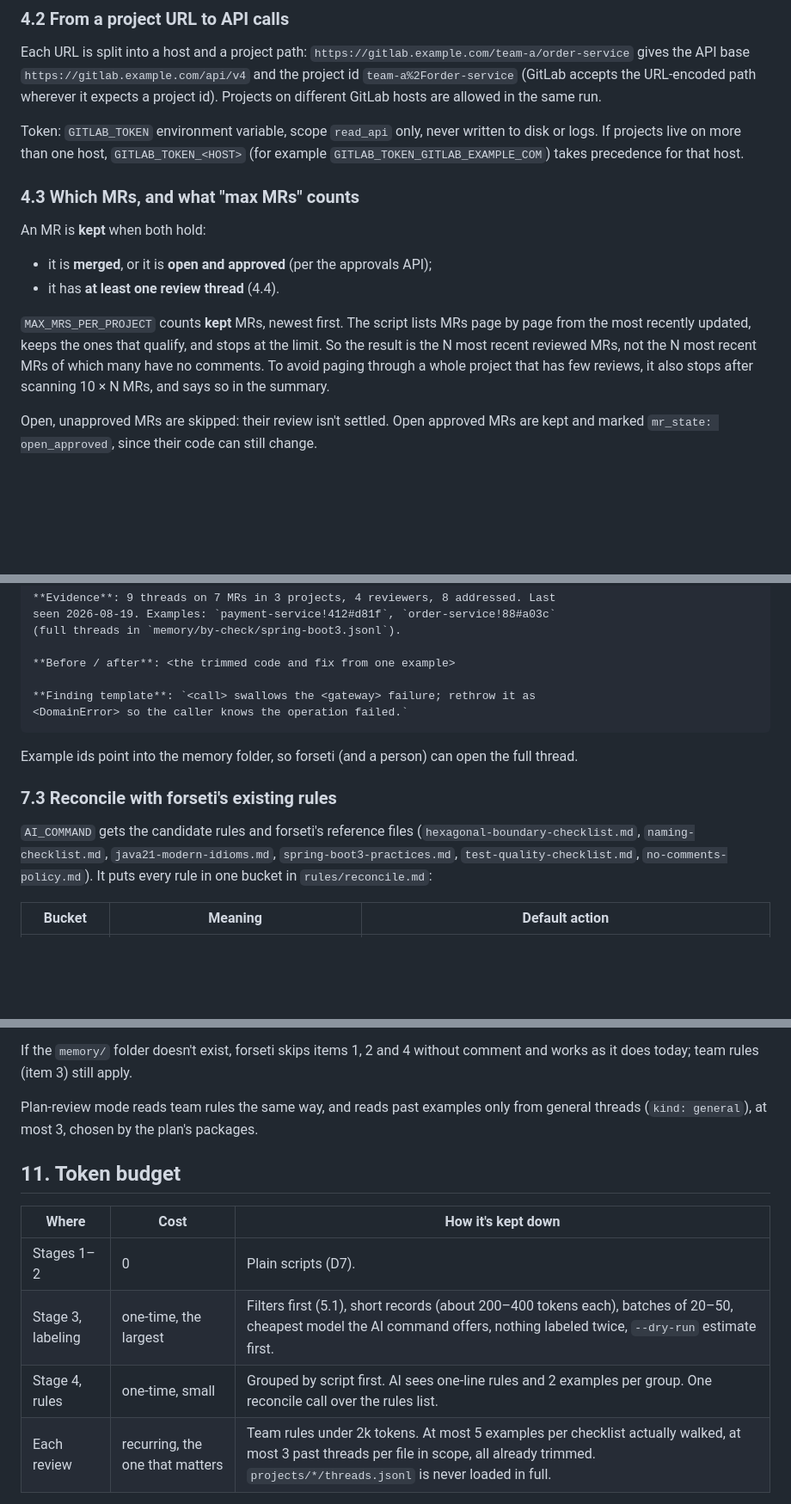
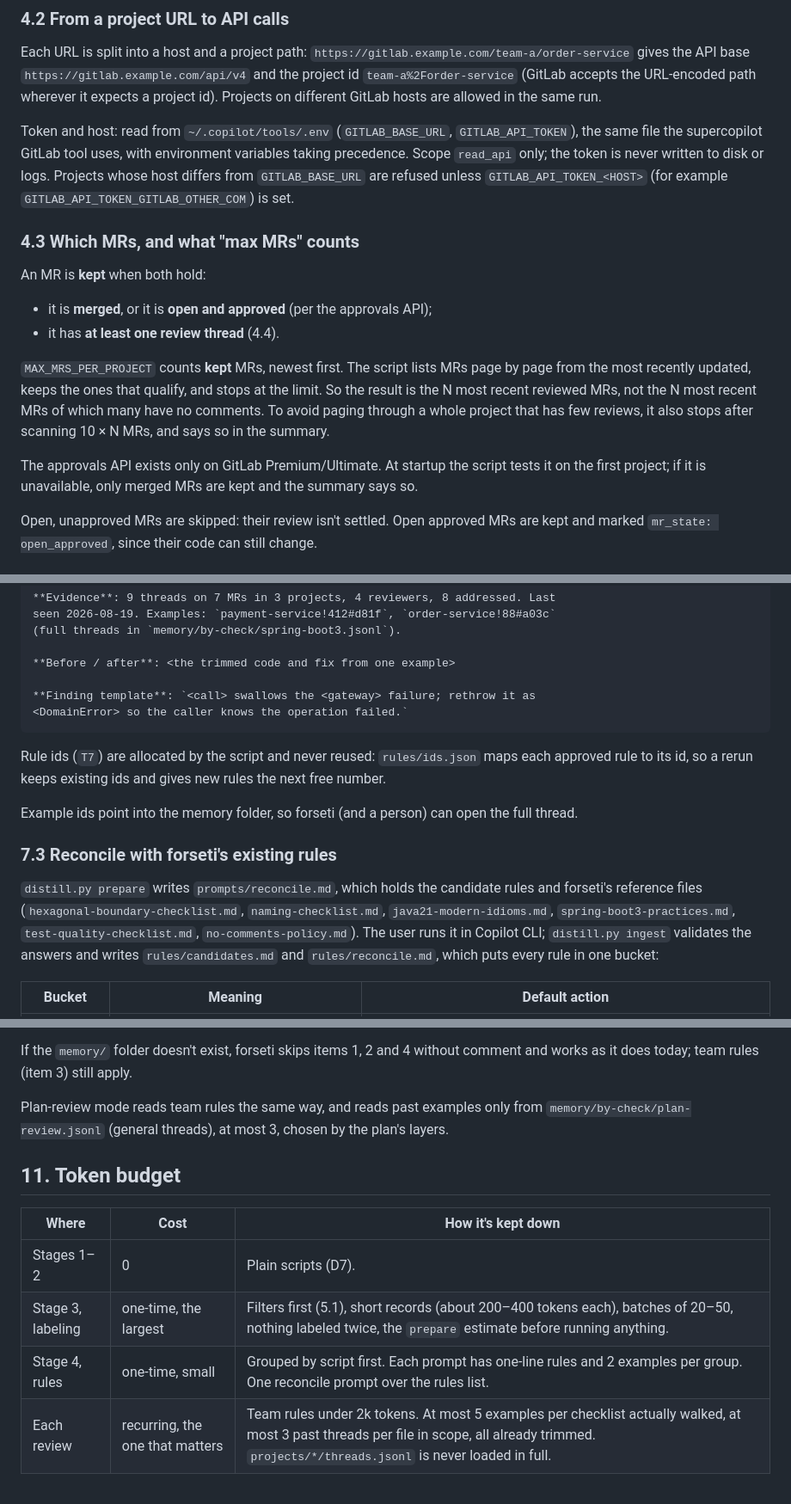
Before and after one commit to ghiloufibg/docker-skill, a Markdown page: docs/design/forseti-review-memory.md, 3 parts joined by grey strips. Shown at 86% size. Drawn GitHub-style; blank space fills up the shorter version.

````diff
--- a/docs/design/forseti-review-memory.md
+++ b/docs/design/forseti-review-memory.md
@@ -128,10 +125,12 @@ Each URL is split into a host and a project path:
 (GitLab accepts the URL-encoded path wherever it expects a project id). Projects
 on different GitLab hosts are allowed in the same run.
 
-Token: `GITLAB_TOKEN` environment variable, scope `read_api` only, never
-written to disk or logs. If projects live on more than one host,
-`GITLAB_TOKEN_<HOST>` (for example `GITLAB_TOKEN_GITLAB_EXAMPLE_COM`) takes
-precedence for that host.
+Token and host: read from `~/.copilot/tools/.env` (`GITLAB_BASE_URL`,
+`GITLAB_API_TOKEN`), the same file the supercopilot GitLab tool uses, with
+environment variables taking precedence. Scope `read_api` only; the token is
+never written to disk or logs. Projects whose host differs from
+`GITLAB_BASE_URL` are refused unless `GITLAB_API_TOKEN_<HOST>` (for example
+`GITLAB_API_TOKEN_GITLAB_OTHER_COM`) is set.
 
 ### 4.3 Which MRs, and what "max MRs" counts
 
@@ -146,6 +145,10 @@ stops at the limit. So the result is the N most recent reviewed MRs, not the N
 most recent MRs of which many have no comments. To avoid paging through a
 whole project that has few reviews, it also stops after scanning 10 × N MRs,
 and says so in the summary.
+
+The approvals API exists only on GitLab Premium/Ultimate. At startup the script
+tests it on the first project; if it is unavailable, only merged MRs are kept
+and the summary says so.
 
 Open, unapproved MRs are skipped: their review isn't settled. Open approved
 MRs are kept and marked `mr_state: open_approved`, since their code can still
@@ -374,16 +397,23 @@ seen 2026-08-19. Examples: `payment-service!412#d81f`, `order-service!88#a03c`
 <DomainError> so the caller knows the operation failed.`
 ```
 
+Rule ids (`T7`) are allocated by the script and never reused: `rules/ids.json`
+maps each approved rule to its id, so a rerun keeps existing ids and gives new
+rules the next free number.
+
 Example ids point into the memory folder, so forseti (and a person) can open
 the full thread.
 
 ### 7.3 Reconcile with forseti's existing rules
 
-`AI_COMMAND` gets the candidate rules and forseti's reference files
+`distill.py prepare` writes `prompts/reconcile.md`, which holds the candidate
+rules and forseti's reference files
 (`hexagonal-boundary-checklist.md`, `naming-checklist.md`,
 `java21-modern-idioms.md`, `spring-boot3-practices.md`,
-`test-quality-checklist.md`, `no-comments-policy.md`). It puts every rule in
-one bucket in `rules/reconcile.md`:
+`test-quality-checklist.md`, `no-comments-policy.md`). The user runs it in
+Copilot CLI; `distill.py ingest` validates the answers and writes
+`rules/candidates.md` and `rules/reconcile.md`, which puts every rule in one
+bucket:
 
 | Bucket | Meaning | Default action |
 |---|---|---|
@@ -447,16 +479,16 @@ If the `memory/` folder doesn't exist, forseti skips items 1, 2 and 4 without
 comment and works as it does today; team rules (item 3) still apply.
 
 Plan-review mode reads team rules the same way, and reads past examples only
-from general threads (`kind: general`), at most 3, chosen by the plan's
-packages.
+from `memory/by-check/plan-review.jsonl` (general threads), at most 3,
+chosen by the plan's layers.
 
 ## 11. Token budget
 
 | Where | Cost | How it's kept down |
 |---|---|---|
 | Stages 1–2 | 0 | Plain scripts (D7). |
-| Stage 3, labeling | one-time, the largest | Filters first (5.1), short records (about 200–400 tokens each), batches of 20–50, cheapest model the AI command offers, nothing labeled twice, `--dry-run` estimate first. |
-| Stage 4, rules | one-time, small | Grouped by script first. AI sees one-line rules and 2 examples per group. One reconcile call over the rules list. |
+| Stage 3, labeling | one-time, the largest | Filters first (5.1), short records (about 200–400 tokens each), batches of 20–50, nothing labeled twice, the `prepare` estimate before running anything. |
+| Stage 4, rules | one-time, small | Grouped by script first. Each prompt has one-line rules and 2 examples per group. One reconcile prompt over the rules list. |
 | Each review | recurring, the one that matters | Team rules under 2k tokens. At most 5 examples per checklist actually walked, at most 3 past threads per file in scope, all already trimmed. `projects/*/threads.jsonl` is never loaded in full. |
 
 Rough scale: 3 projects × 200 MRs, about 2,000 threads after filtering ×
````
Also changed, not shown: other parts of docs/design/forseti-review-memory.md (+75 -54 lines).
